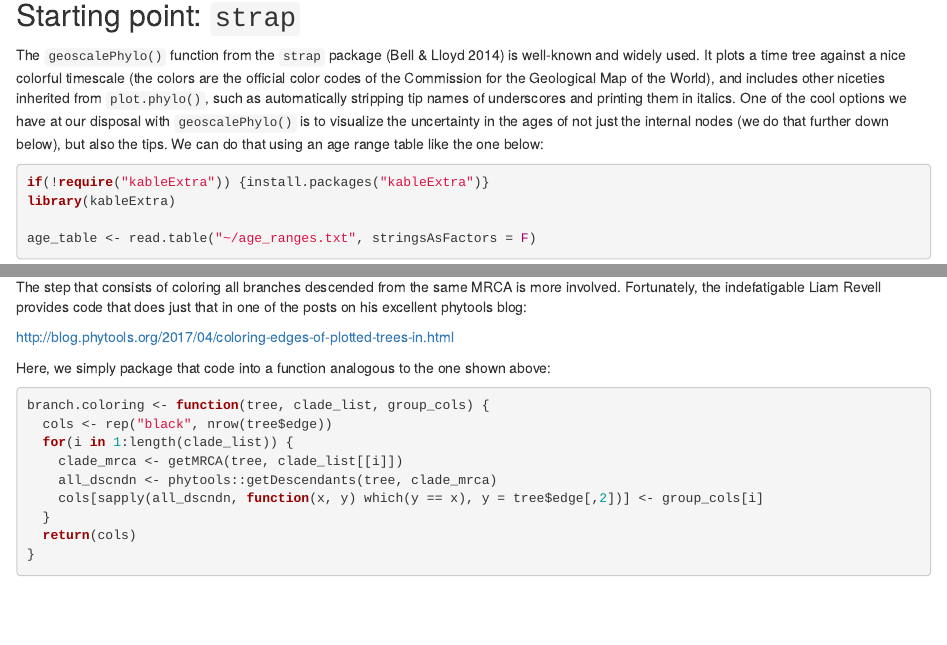
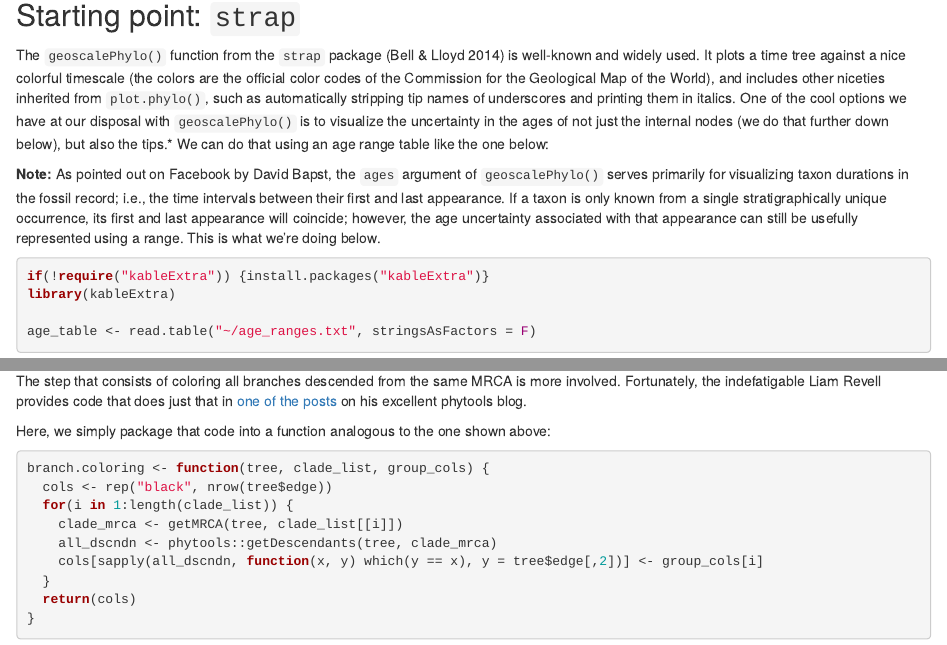
Before and after one commit to davidcerny/userpage, an R Markdown document (content/post/plotting_beast/index.Rmd): the page in a window 1100 px wide, from 210 px down, and a second part further down, joined at a grey line. Rendered offline with R 4.5, knitr and Pandoc, with nearby package versions; some code elsewhere in the file could not run offline.

Commit message:
Changed wording re geoscalePhylo()

````diff
--- a/content/post/plotting_beast/index.Rmd
+++ b/content/post/plotting_beast/index.Rmd
@@ -14,7 +14,9 @@ The summary of the posterior from a Bayesian tip-dating analysis -- e.g., the ma
 
 ## Starting point: `strap`
 
-The `geoscalePhylo()` function from the `strap` package (Bell & Lloyd 2014) is well-known and widely used. It plots a time tree against a nice colorful timescale (the colors are the official color codes of the Commission for the Geological Map of the World), and includes other niceties inherited from `plot.phylo()`, such as automatically stripping tip names of underscores and printing them in italics. One of the cool options we have at our disposal with `geoscalePhylo()` is to visualize the uncertainty in the ages of not just the internal nodes (we do that further down below), but also the tips. We can do that using an age range table like the one below:
+The `geoscalePhylo()` function from the `strap` package (Bell & Lloyd 2014) is well-known and widely used. It plots a time tree against a nice colorful timescale (the colors are the official color codes of the Commission for the Geological Map of the World), and includes other niceties inherited from `plot.phylo()`, such as automatically stripping tip names of underscores and printing them in italics. One of the cool options we have at our disposal with `geoscalePhylo()` is to visualize the uncertainty in the ages of not just the internal nodes (we do that further down below), but also the tips.* We can do that using an age range table like the one below:
+
+**Note:** As pointed out on Facebook by David Bapst, the `ages` argument of `geoscalePhylo()` serves primarily for visualizing taxon durations in the fossil record; i.e., the time intervals between their first and last appearance. If a taxon is only known from a single stratigraphically unique occurrence, its first and last appearance will coincide; however, the age uncertainty associated with that appearance can still be usefully represented using a range. This is what we're doing below.
 
 ```{r, message = FALSE, warning = FALSE}
 if(!require("kableExtra")) {install.packages("kableExtra")}
@@ -76,9 +78,7 @@ tip.coloring <- function(tree, clade_list, group_cols) {
 
 Here, we are assuming that the user specifies which color to assign to which clade, rather than creating the colors within the function itself. An additional step is involved when we need to filter the descendant nodes down to tips only: we could get rid of it by using a different function, like `Descendants()` from `phangorn` (Schliep 2010), which takes node type as an argument. Here, we exploit the fact that in many of the R packages dealing with phylogenetic trees, the default node labeling scheme assigns numbers from 1 to $n$ to the tips (leaves), $n+1$ to the root, and $n+2$ thru $2n-1$ to the remaining internal nodes. Conversely, we can count on the fact that nodes labeled with numbers less than or equal to $n$ are the tips.
 
-The step that consists of coloring all branches descended from the same MRCA is more involved. Fortunately, the indefatigable Liam Revell provides code that does just that in one of the posts on his excellent phytools blog:
-
-http://blog.phytools.org/2017/04/coloring-edges-of-plotted-trees-in.html
+The step that consists of coloring all branches descended from the same MRCA is more involved. Fortunately, the indefatigable Liam Revell provides code that does just that in [one of the posts](http://blog.phytools.org/2017/04/coloring-edges-of-plotted-trees-in.html) on his excellent phytools blog.
 
 Here, we simply package that code into a function analogous to the one shown above:
 
````
Also changed, not shown: content/post/plotting_beast/index.Rmd (4 more changed lines).
